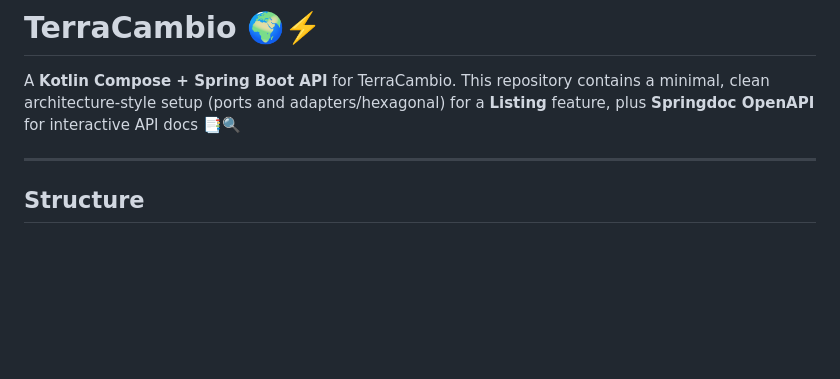
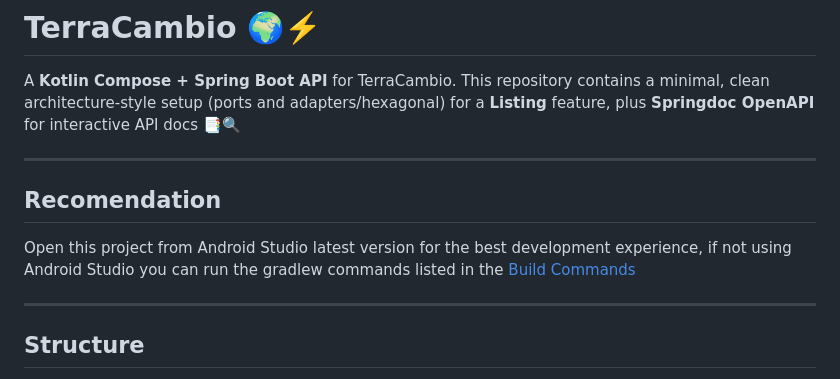
Before and after one commit to braiso-22/TerraCambio, a Markdown page: README.md, the part around one of its changes. Drawn GitHub-style; blank space fills up the shorter version.

```diff
--- a/README.md
+++ b/README.md
@@ -2,6 +2,13 @@
 
 A **Kotlin Compose + Spring Boot API** for TerraCambio.
 This repository contains a minimal, clean architecture-style setup (ports and adapters/hexagonal) for a **Listing** feature, plus **Springdoc OpenAPI** for interactive API docs 📑🔍
+
+---
+
+## Recomendation
+
+Open this project from Android Studio latest version for the best development experience,
+if not using Android Studio you can run the gradlew commands listed in the [Build Commands](#build-commands)
 
 ---
 
```
Also changed, not shown: other parts of README.md (+1 -1 lines).
